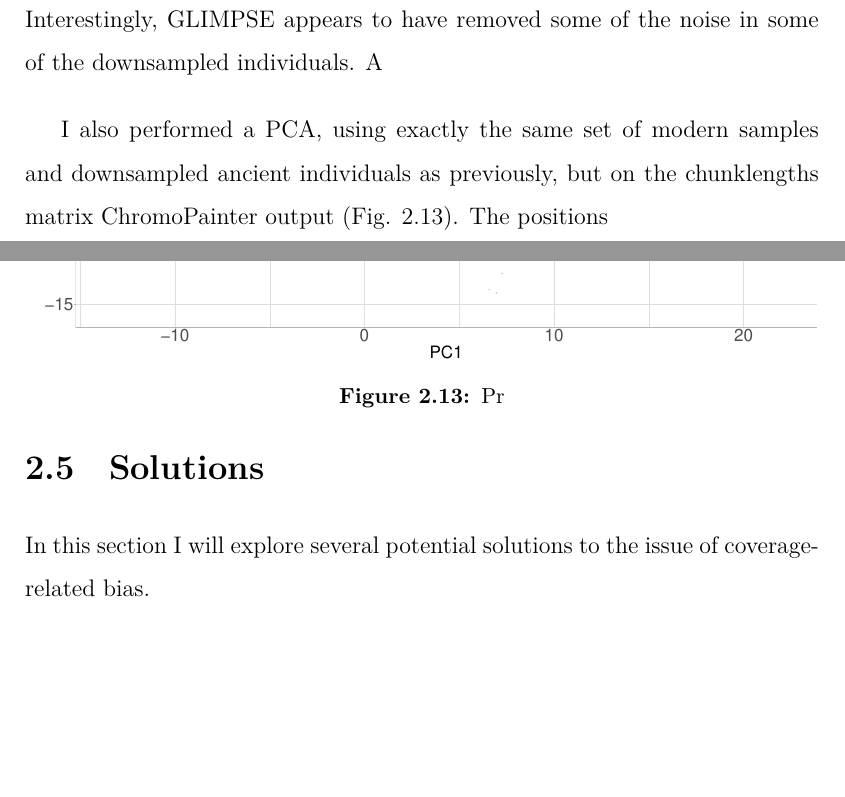
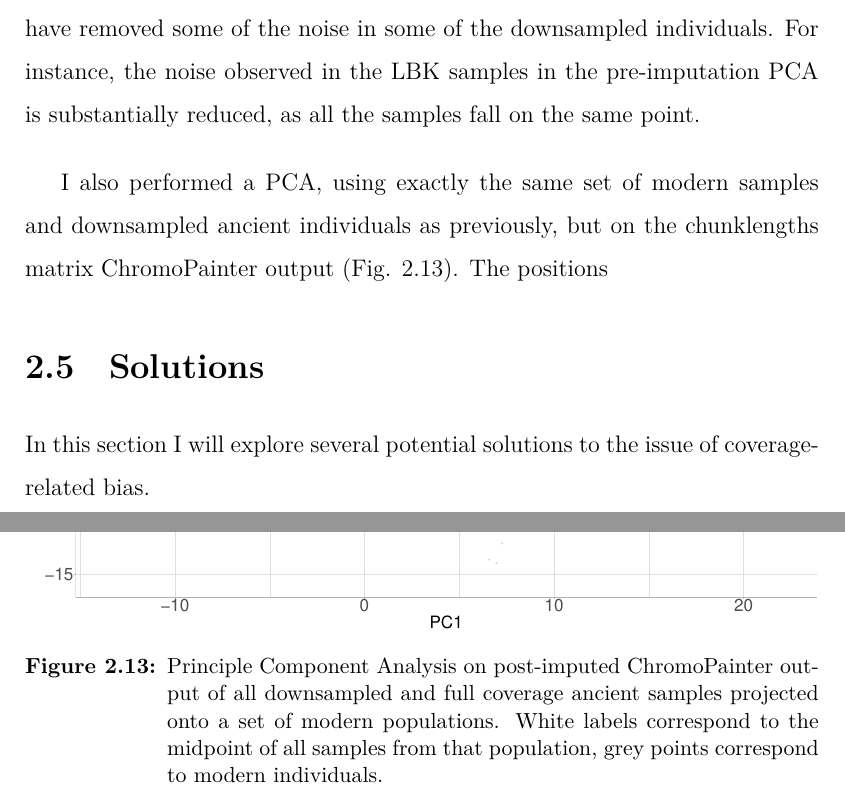
Before and after one commit to sahwa/thesis, a LaTeX thesis (thesis_template/Main.tex, which reads thesis_template/Chapter2_GH.tex): two parts of pages 56 and 58 of 191 before the commit and two parts of pages 56 and 59 of 191 after it, joined at a grey line, cut so that both start at the same text, the shorter picture padded with empty space. Compiled offline with LuaLaTeX.

Commit message:
6th september update

```diff
--- a/thesis_template/Chapter2_GH.tex
+++ b/thesis_template/Chapter2_GH.tex
@@ -322,7 +322,9 @@ To explicitly test whether imputation or noise was driving the observed pattern
 
 First, to determine whether imputation was causing bias in the samples independent from ChromoPainter, I performed PCA projections of all downsampled ancient individuals onto modern individuals using i) pre-GLIMPSE genotypes (Fig. \ref{fig:pre_GLIMPSE_PCA}) and ii) post GLIMPSE (imputed) genotypes Fig. \ref{fig:post_GLIMPSE_PCA}).
 
-The results show that there is no coverage-related bias in the pre-GLIMPSE PCA, in that the 0.1x samples did not diverge substantially from the other samples. However, there is a degree of noise; for example, the LBK samples are spread over a small region on the PCA. On the other hand, there is a clear effect of the 0.1x shifting to the centre of the post-GLIMPSE PCA. Interestingly, GLIMPSE appears to have removed some of the noise in some of the downsampled individuals. A
+The results show that there is no coverage-related bias in the pre-GLIMPSE PCA, in that the 0.1x samples did not diverge substantially from the other samples. However, there is a degree of noise; for example, the LBK samples are spread over a small region on the PCA.
+
+On the other hand, there is a clear effect of the 0.1x samples shifting to the centre of the post-GLIMPSE PCA. This suggests that coverage-related bias is being introduced in the imputation stage. Interestingly, GLIMPSE appears to have removed some of the noise in some of the downsampled individuals. For instance, the noise observed in the LBK samples in the pre-imputation PCA is substantially reduced, as all the samples fall on the same point.
 
 I also performed a PCA, using exactly the same set of modern samples and downsampled ancient individuals as previously, but on the chunklengths matrix ChromoPainter output (Fig. \ref{fig:CP_linked_PCA}). The positions
 
@@ -343,7 +345,7 @@ I also performed a PCA, using exactly the same set of modern samples and downsam
 \begin{figure}[htp]
     \centering
     \includegraphics[width=1.0\textwidth]{../images/chapter1/CP_linked_PCA.pdf}
-    \caption{Pr}
+    \caption{Principle Component Analysis on post-imputed ChromoPainter output of all downsampled and full coverage ancient samples projected onto a set of modern populations. White labels correspond to the midpoint of all samples from that population, grey points correspond to modern individuals.}
     \label{fig:CP_linked_PCA}
 \end{figure}
 
```
Also changed, not shown: 5 other files.
